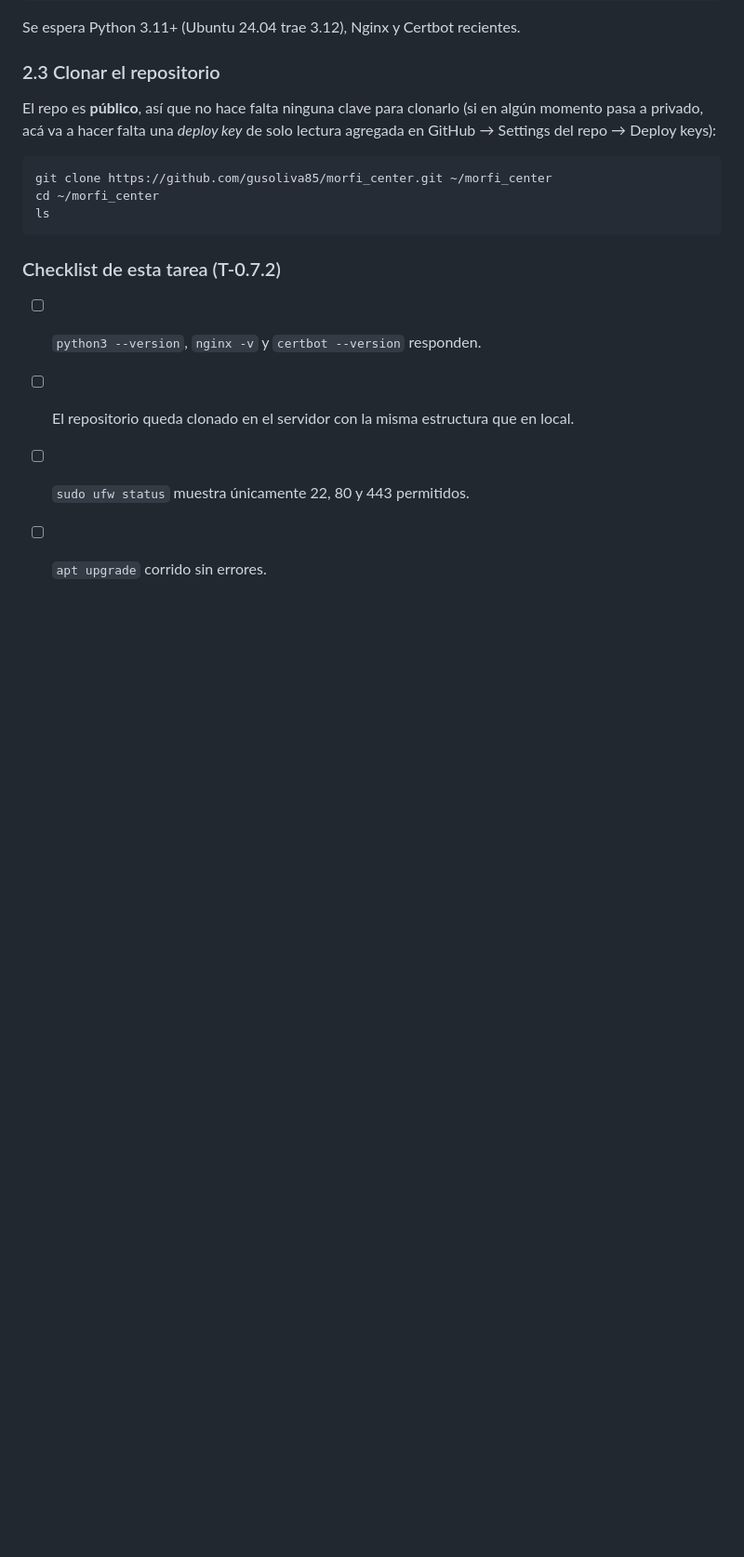
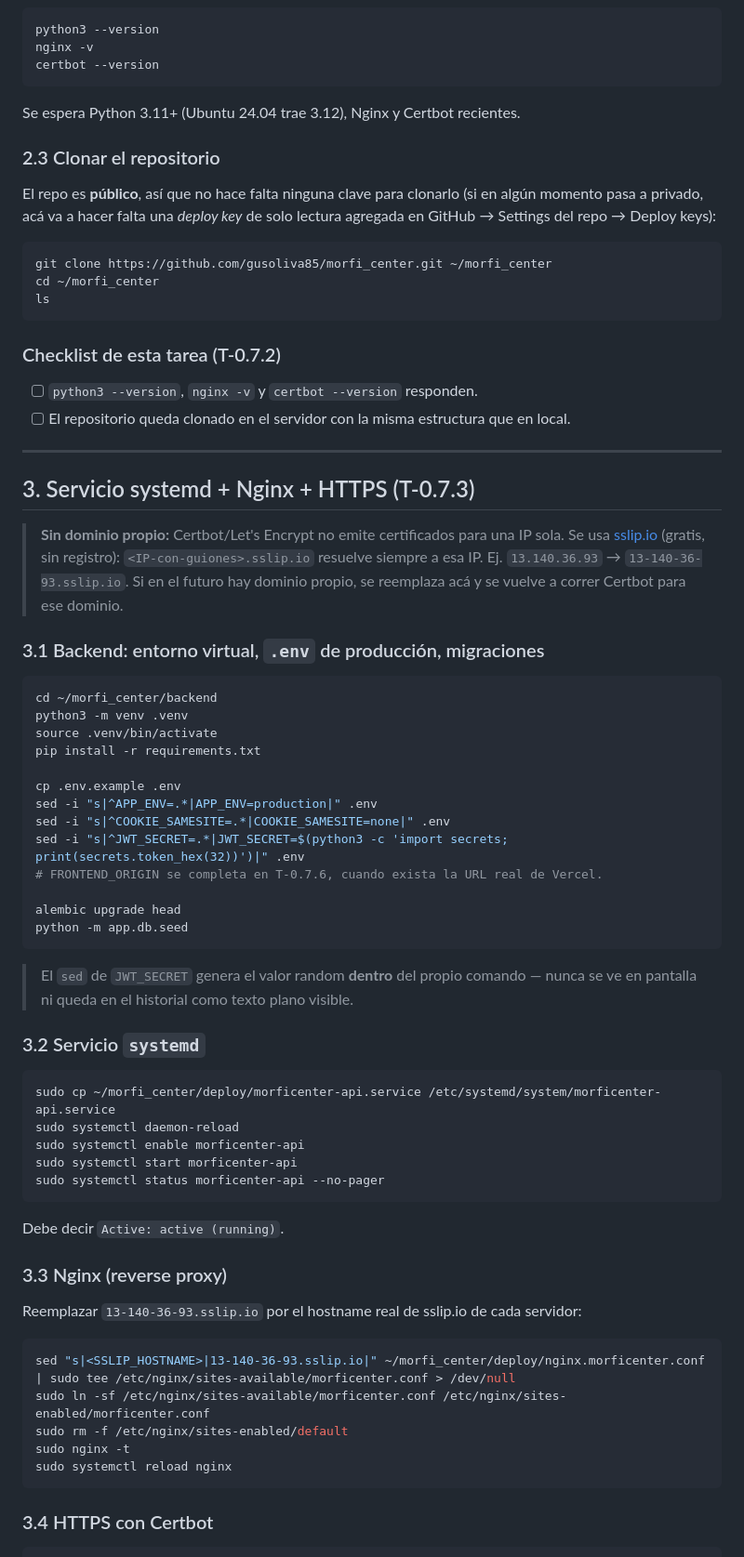
Before and after one commit to gusoliva85/morfi_center, a Markdown page: deploy/DEPLOY.md, the part around one of its changes. Shown at 93% size. Rendered like a GitHub page; blank space fills up the shorter version.

Commit message:
feat(T-0.7.3, T-0.7.4): systemd + Nginx + HTTPS, primer deploy del backend
Se hicieron juntas por necesidad practica: no se puede arrancar un
servicio systemd de un backend que todavia no tiene venv, .env ni
migraciones. Se documenta esta correccion de orden en el roadmap
(T-0.7.4 depende de T-0.7.2, no de T-0.7.3).

deploy/DEPLOY.md §3: venv + requirements + .env de produccion (JWT_SECRET
generado con un one-liner que nunca lo muestra en pantalla) + alembic
upgrade head + seed; deploy/morficenter-api.service instalado y
habilitado; deploy/nginx.morficenter.conf como reverse proxy; HTTPS con
Certbot usando sslip.io (gratis, sin dominio propio - Let's Encrypt no
emite certificados para una IP sola).

Gotchas reales documentados: sudo no funciona en "ssh host comando" no
interactivo (hay que tipearlo a mano, o automatizarlo despues con una
regla sudo sin contraseña acotada en T-0.7.8); "nohup cmd &" por SSH
puede dejar la sesion colgada aunque el proceso ya se desprendio bien.

Verificado en el VPS real (con el usuario, sin que ninguna credencial
pasara por el chat): systemctl status en active (running); curl https
con el certificado real (sin -k) responde 200; redirect HTTP->HTTPS
funciona.

Co-Authored-By: Claude Sonnet 5 <noreply@anthropic.com>

````diff
--- a/deploy/DEPLOY.md
+++ b/deploy/DEPLOY.md
@@ -139,5 +139,56 @@ ls
 
 - [ ] `python3 --version`, `nginx -v` y `certbot --version` responden.
 - [ ] El repositorio queda clonado en el servidor con la misma estructura que en local.
-- [ ] `sudo ufw status` muestra únicamente 22, 80 y 443 permitidos.
-- [ ] `apt upgrade` corrido sin errores.
+
+---
+
+## 3. Servicio systemd + Nginx + HTTPS (T-0.7.3)
+
+> **Sin dominio propio:** Certbot/Let's Encrypt no emite certificados para una IP sola. Se usa [sslip.io](https://sslip.io) (gratis, sin registro): `<IP-con-guiones>.sslip.io` resuelve siempre a esa IP. Ej. `13.140.36.93` → `13-140-36-93.sslip.io`. Si en el futuro hay dominio propio, se reemplaza acá y se vuelve a correr Certbot para ese dominio.
+
+### 3.1 Backend: entorno virtual, `.env` de producción, migraciones
+
+```bash
+cd ~/morfi_center/backend
+python3 -m venv .venv
+source .venv/bin/activate
+pip install -r requirements.txt
+
+cp .env.example .env
+sed -i "s|^APP_ENV=.*|APP_ENV=production|" .env
+sed -i "s|^COOKIE_SAMESITE=.*|COOKIE_SAMESITE=none|" .env
+sed -i "s|^JWT_SECRET=.*|JWT_SECRET=$(python3 -c 'import secrets; print(secrets.token_hex(32))')|" .env
+# FRONTEND_ORIGIN se completa en T-0.7.6, cuando exista la URL real de Vercel.
+
+alembic upgrade head
+python -m app.db.seed
+```
+
+> El `sed` de `JWT_SECRET` genera el valor random **dentro** del propio comando — nunca se ve en pantalla ni queda en el historial como texto plano visible.
+
+### 3.2 Servicio `systemd`
+
+```bash
+sudo cp ~/morfi_center/deploy/morficenter-api.service /etc/systemd/system/morficenter-api.service
+sudo systemctl daemon-reload
+sudo systemctl enable morficenter-api
+sudo systemctl start morficenter-api
+sudo systemctl status morficenter-api --no-pager
+```
+
+Debe decir `Active: active (running)`.
+
+### 3.3 Nginx (reverse proxy)
+
+Reemplazar `13-140-36-93.sslip.io` por el hostname real de sslip.io de cada servidor:
+
+```bash
+sed "s|<SSLIP_HOSTNAME>|13-140-36-93.sslip.io|" ~/morfi_center/deploy/nginx.morficenter.conf | sudo tee /etc/nginx/sites-available/morficenter.conf > /dev/null
+sudo ln -sf /etc/nginx/sites-available/morficenter.conf /etc/nginx/sites-enabled/morficenter.conf
+sudo rm -f /etc/nginx/sites-enabled/default
+sudo nginx -t
+sudo systemctl reload nginx
+```
+
+### 3.4 HTTPS con Certbot
+
````
Also changed, not shown: other parts of deploy/DEPLOY.md (+16 -0 lines), documentacion/03_Roadmap.md (+6 -6 lines).
